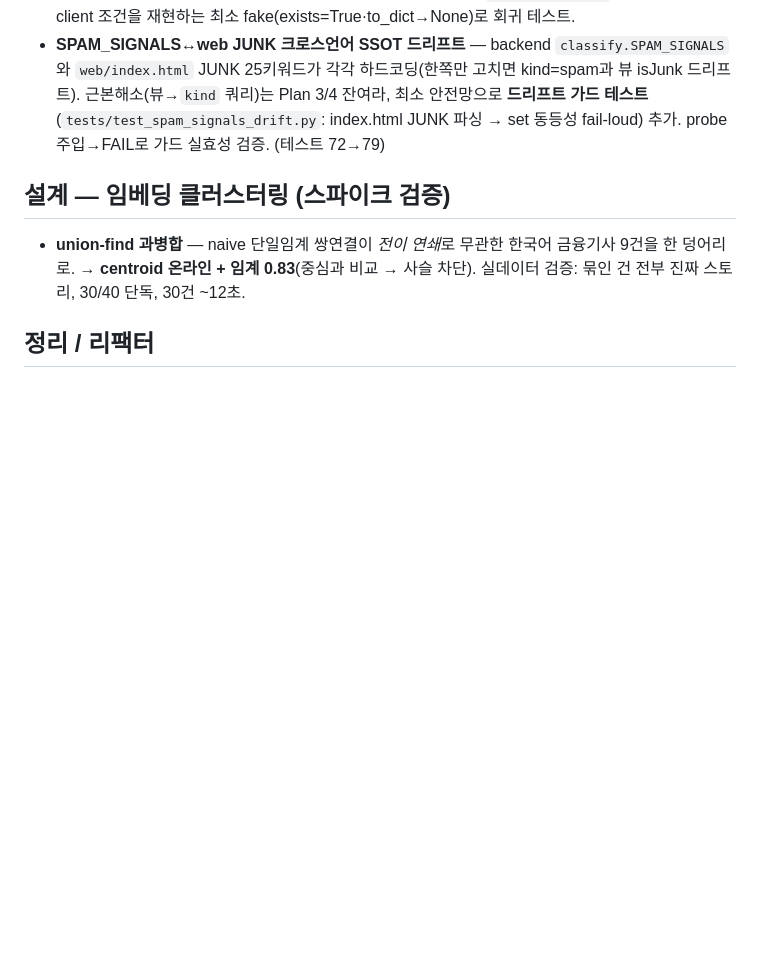
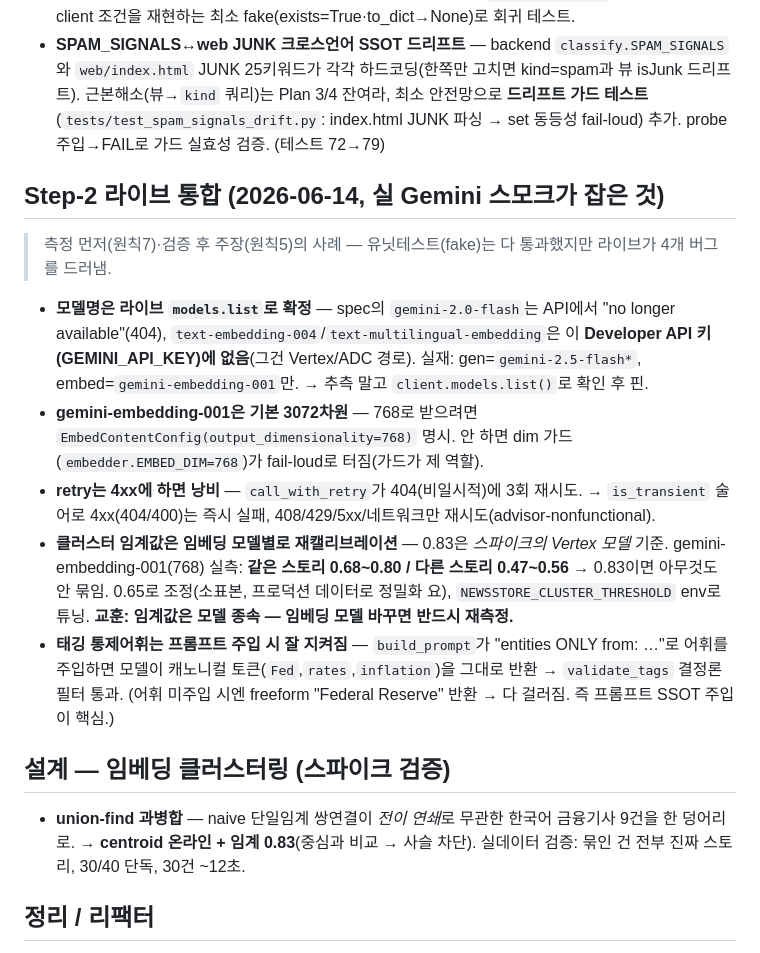
Before and after one commit to chshin84/newsstore, a Markdown page: docs/solved_problems.md, the part around the change. GitHub-like rendering; blank space fills up the shorter version.

Commit message:
docs: record live Gemini integration findings (models, dims, retry, threshold calibration)
Co-Authored-By: Claude Opus 4.8 <noreply@anthropic.com>

```diff
--- a/docs/solved_problems.md
+++ b/docs/solved_problems.md
@@ -55,6 +55,14 @@
 - **firestore `mark_processed` to_dict() None 가드 재발** — 같은 파일 6곳은 `or {}` 쓰는데 `mark_processed`(line 128)만 누락 → 실 client 빈 문서(exists=True, to_dict()=None)에서 AttributeError(MockFirestore는 못 잡음, 핵심 gotcha 재발). → `to_dict() or {}`로 일관화. 실 client 조건을 재현하는 최소 fake(exists=True·to_dict→None)로 회귀 테스트.
 - **SPAM_SIGNALS↔web JUNK 크로스언어 SSOT 드리프트** — backend `classify.SPAM_SIGNALS`와 `web/index.html` JUNK 25키워드가 각각 하드코딩(한쪽만 고치면 kind=spam과 뷰 isJunk 드리프트). 근본해소(뷰→`kind` 쿼리)는 Plan 3/4 잔여라, 최소 안전망으로 **드리프트 가드 테스트**(`tests/test_spam_signals_drift.py`: index.html JUNK 파싱 → set 동등성 fail-loud) 추가. probe 주입→FAIL로 가드 실효성 검증. (테스트 72→79)
 
+## Step-2 라이브 통합 (2026-06-14, 실 Gemini 스모크가 잡은 것)
+> 측정 먼저(원칙7)·검증 후 주장(원칙5)의 사례 — 유닛테스트(fake)는 다 통과했지만 라이브가 4개 버그를 드러냄.
+- **모델명은 라이브 `models.list`로 확정** — spec의 `gemini-2.0-flash`는 API에서 "no longer available"(404), `text-embedding-004`/`text-multilingual-embedding`은 이 **Developer API 키(GEMINI_API_KEY)에 없음**(그건 Vertex/ADC 경로). 실재: gen=`gemini-2.5-flash*`, embed=`gemini-embedding-001`만. → 추측 말고 `client.models.list()`로 확인 후 핀.
+- **gemini-embedding-001은 기본 3072차원** — 768로 받으려면 `EmbedContentConfig(output_dimensionality=768)` 명시. 안 하면 dim 가드(`embedder.EMBED_DIM=768`)가 fail-loud로 터짐(가드가 제 역할).
+- **retry는 4xx에 하면 낭비** — `call_with_retry`가 404(비일시적)에 3회 재시도. → `is_transient` 술어로 4xx(404/400)는 즉시 실패, 408/429/5xx/네트워크만 재시도(advisor-nonfunctional).
+- **클러스터 임계값은 임베딩 모델별로 재캘리브레이션** — 0.83은 *스파이크의 Vertex 모델* 기준. gemini-embedding-001(768) 실측: **같은 스토리 0.68~0.80 / 다른 스토리 0.47~0.56** → 0.83이면 아무것도 안 묶임. 0.65로 조정(소표본, 프로덕션 데이터로 정밀화 요), `NEWSSTORE_CLUSTER_THRESHOLD` env로 튜닝. **교훈: 임계값은 모델 종속 — 임베딩 모델 바꾸면 반드시 재측정.**
+- **태깅 통제어휘는 프롬프트 주입 시 잘 지켜짐** — `build_prompt`가 "entities ONLY from: …"로 어휘를 주입하면 모델이 캐노니컬 토큰(`Fed`,`rates`,`inflation`)을 그대로 반환 → `validate_tags` 결정론 필터 통과. (어휘 미주입 시엔 freeform "Federal Reserve" 반환 → 다 걸러짐. 즉 프롬프트 SSOT 주입이 핵심.)
+
 ## 설계 — 임베딩 클러스터링 (스파이크 검증)
 - **union-find 과병합** — naive 단일임계 쌍연결이 *전이 연쇄*로 무관한 한국어 금융기사 9건을 한 덩어리로. → **centroid 온라인 + 임계 0.83**(중심과 비교 → 사슬 차단). 실데이터 검증: 묶인 건 전부 진짜 스토리, 30/40 단독, 30건 ~12초.
 
```
